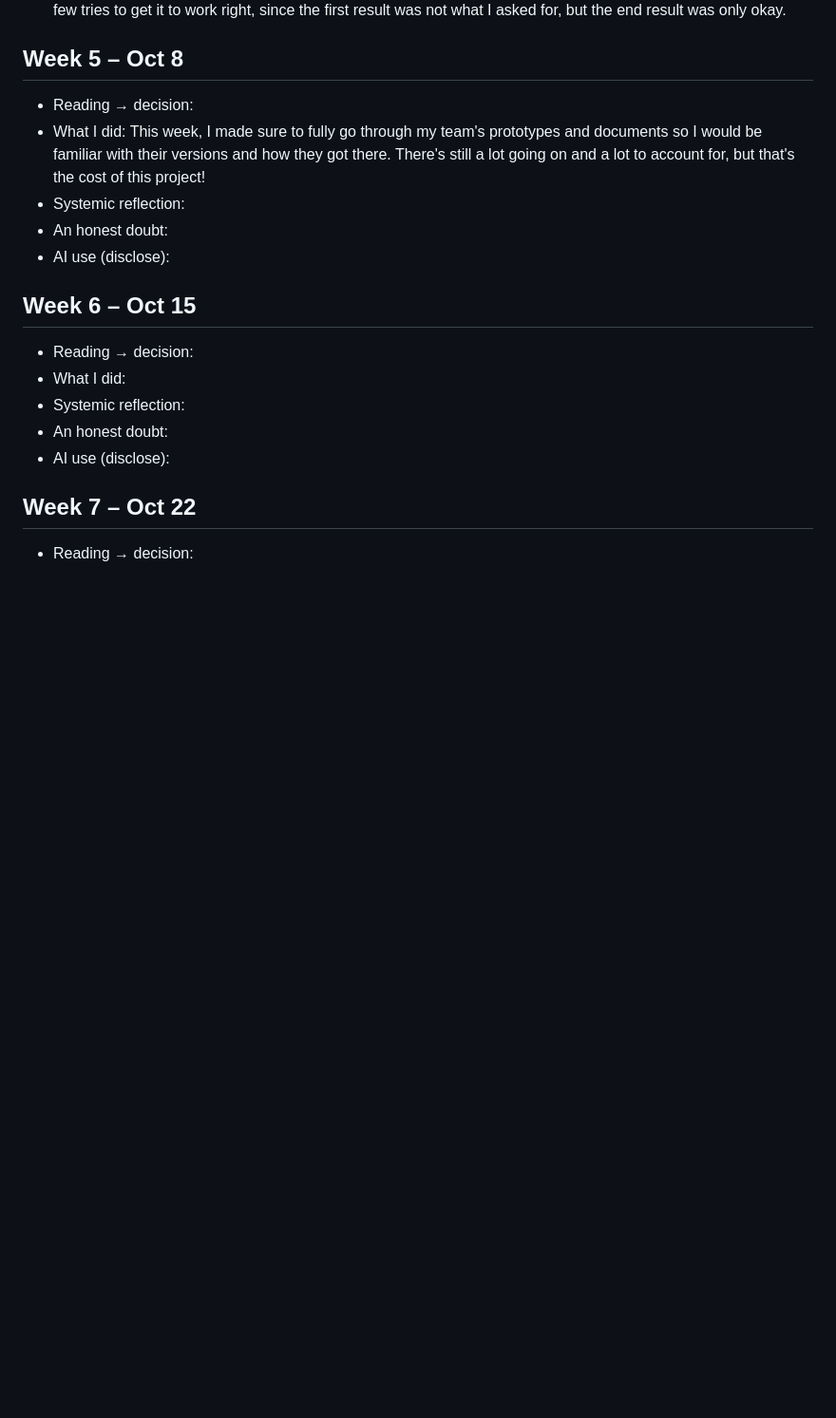
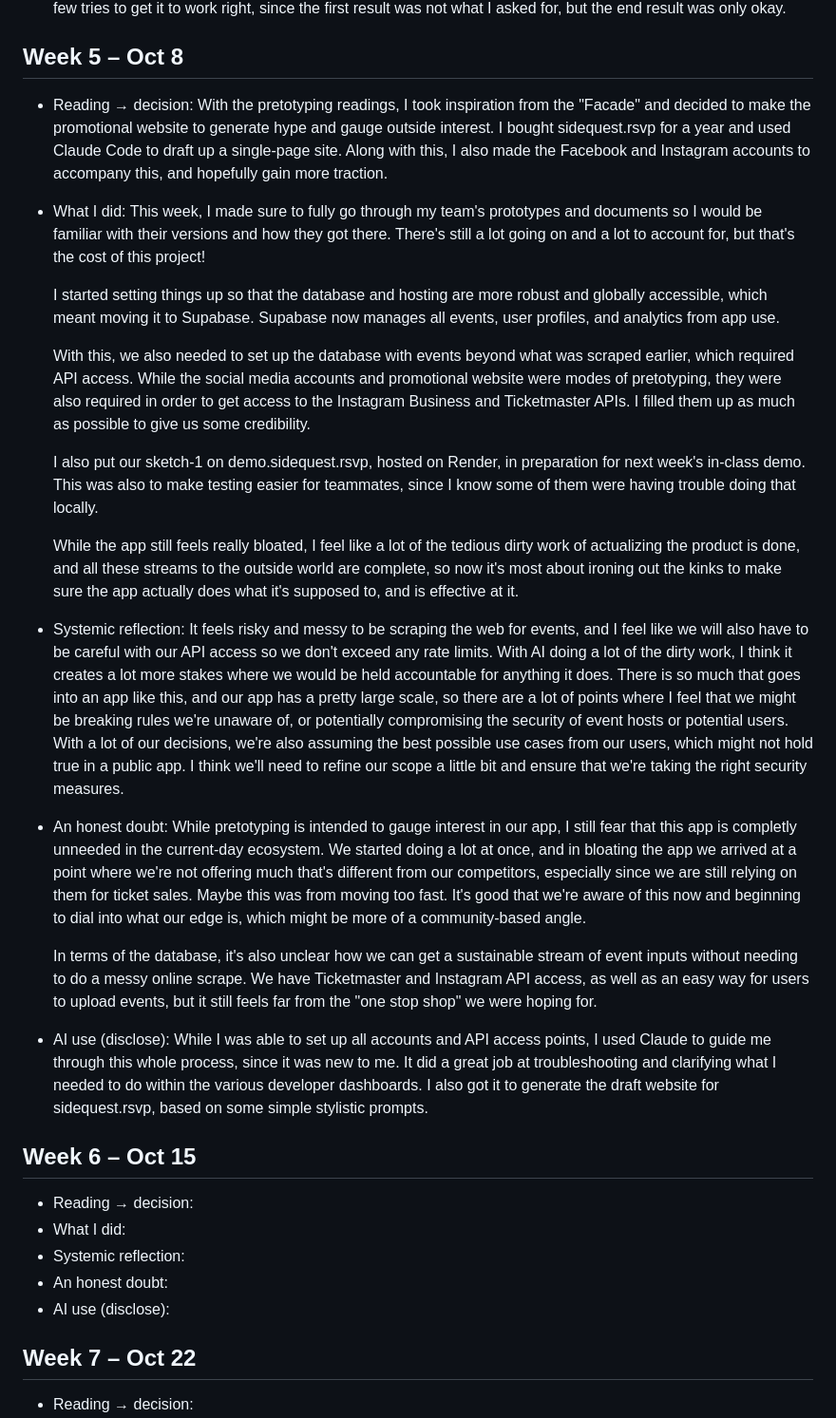
Before and after one commit to SideQuest-Event-App/SideQuest, a Markdown page: logbooks/logbook-taylor.md, the part around the change. Shown at 95% size. GitHub-like rendering; blank space fills up the shorter version.

Commit message:
Added event source file

```diff
--- a/logbooks/logbook-taylor.md
+++ b/logbooks/logbook-taylor.md
@@ -74,11 +74,29 @@
 
 ## Week 5 – Oct 8
 - Reading → decision:
+    With the pretotyping readings, I took inspiration from the "Facade" and decided to make the promotional website to generate hype and gauge outside interest. I bought sidequest.rsvp for a year and used Claude Code to draft up a single-page site. Along with this, I also made the Facebook and Instagram accounts to accompany this, and hopefully gain more traction.
+
 - What I did:
     This week, I made sure to fully go through my team's prototypes and documents so I would be familiar with their versions and how they got there. There's still a lot going on and a lot to account for, but that's the cost of this project!
+
+    I started setting things up so that the database and hosting are more robust and globally accessible, which meant moving it to Supabase. Supabase now manages all events, user profiles, and analytics from app use.
+
+    With this, we also needed to set up the database with events beyond what was scraped earlier, which required API access. While the social media accounts and promotional website were modes of pretotyping, they were also required in order to get access to the Instagram Business and Ticketmaster APIs. I filled them up as much as possible to give us some credibility.
+
+    I also put our sketch-1 on demo.sidequest.rsvp, hosted on Render, in preparation for next week's in-class demo. This was also to make testing easier for teammates, since I know some of them were having trouble doing that locally.
+
+    While the app still feels really bloated, I feel like a lot of the tedious dirty work of actualizing the product is done, and all these streams to the outside world are complete, so now it's most about ironing out the kinks to make sure the app actually does what it's supposed to, and is effective at it.
+
 - Systemic reflection:
+    It feels risky and messy to be scraping the web for events, and I feel like we will also have to be careful with our API access so we don't exceed any rate limits. With AI doing a lot of the dirty work, I think it creates a lot more stakes where we would be held accountable for anything it does. There is so much that goes into an app like this, and our app has a pretty large scale, so there are a lot of points where I feel that we might be breaking rules we're unaware of, or potentially compromising the security of event hosts or potential users. With a lot of our decisions, we're also assuming the best possible use cases from our users, which might not hold true in a public app. I think we'll need to refine our scope a little bit and ensure that we're taking the right security measures.
+
 - An honest doubt:
+    While pretotyping is intended to gauge interest in our app, I still fear that this app is completly unneeded in the current-day ecosystem. We started doing a lot at once, and in bloating the app we arrived at a point where we're not offering much that's different from our competitors, especially since we are still relying on them for ticket sales. Maybe this was from moving too fast. It's good that we're aware of this now and beginning to dial into what our edge is, which might be more of a community-based angle.
+
+    In terms of the database, it's also unclear how we can get a sustainable stream of event inputs without needing to do a messy online scrape. We have Ticketmaster and Instagram API access, as well as an easy way for users to upload events, but it still feels far from the "one stop shop" we were hoping for.
+
 - AI use (disclose):
+    While I was able to set up all accounts and API access points, I used Claude to guide me through this whole process, since it was new to me. It did a great job at troubleshooting and clarifying what I needed to do within the various developer dashboards. I also got it to generate the draft website for sidequest.rsvp, based on some simple stylistic prompts.
 
 ## Week 6 – Oct 15
 - Reading → decision:
```
Also changed, not shown: sketch-1/event sources.md (added, +7 -0 lines).
